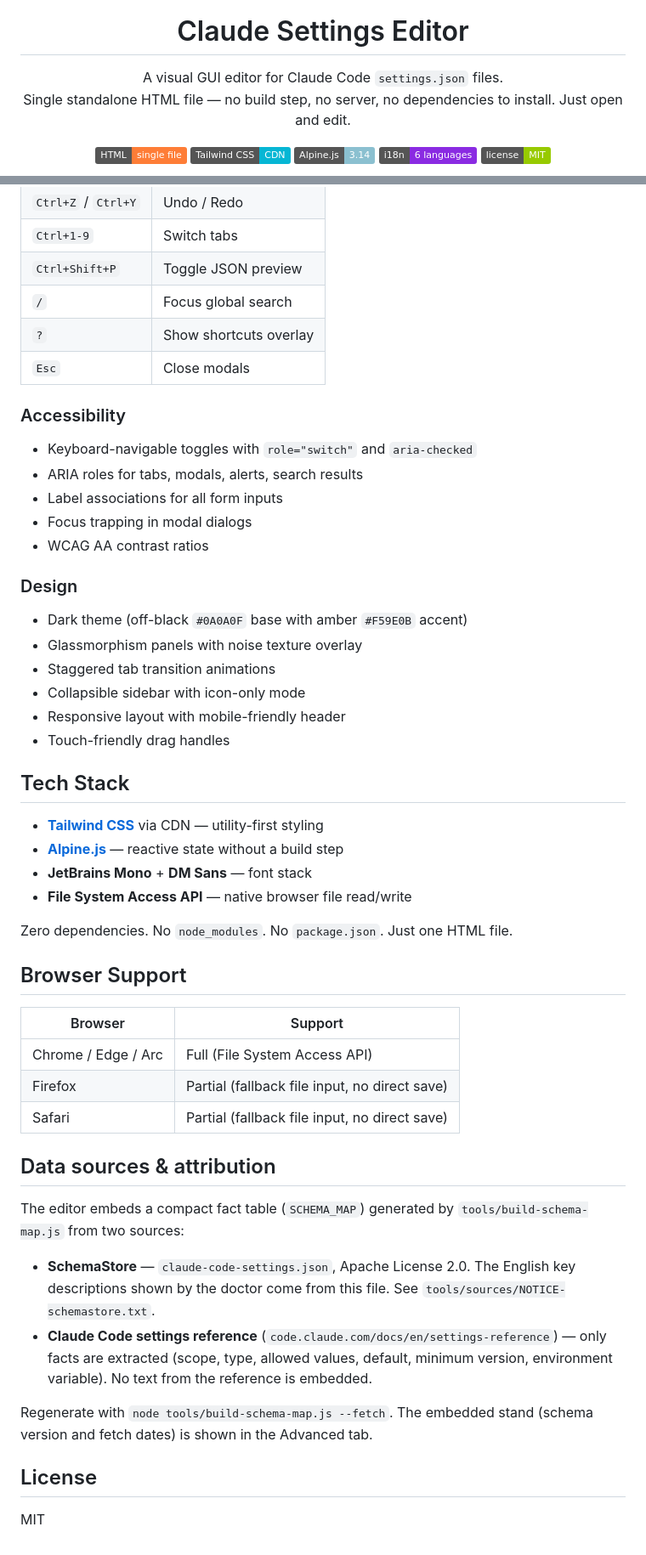
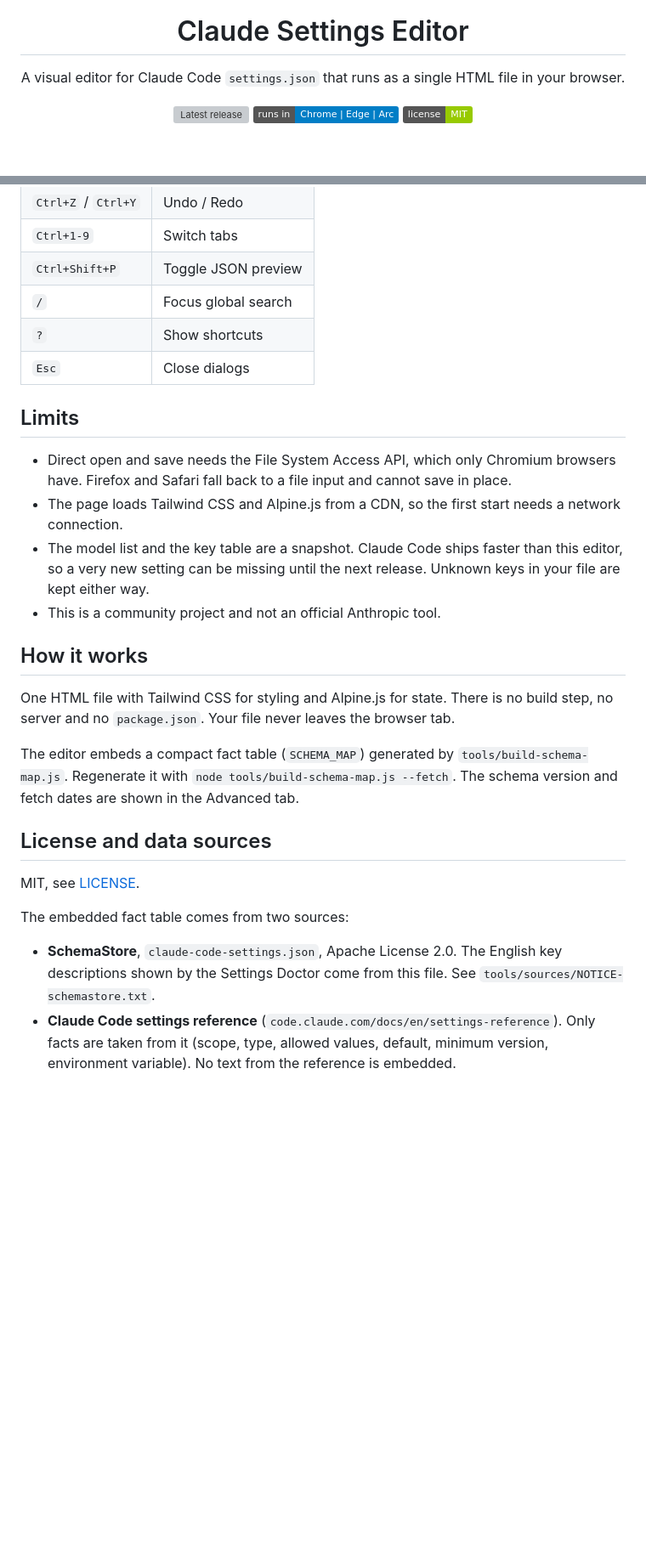
Before and after one commit to mrspot-dev/claude-settings-editor, a Markdown page: README.md, 2 parts joined by grey strips. Shown at 85% size. GitHub-like rendering; folded sections open; badges without logos; blank space fills up the shorter version; grey boxes are pictures that could not be loaded.

```diff
--- a/README.md
+++ b/README.md
@@ -5,15 +5,12 @@
 <h1 align="center">Claude Settings Editor</h1>
 
 <p align="center">
-  A visual GUI editor for Claude Code <code>settings.json</code> files.<br>
-  Single standalone HTML file — no build step, no server, no dependencies to install. Just open and edit.
+  A visual editor for Claude Code <code>settings.json</code> that runs as a single HTML file in your browser.
 </p>
 
 <p align="center">
-  <img src="https://img.shields.io/badge/HTML-single%20file-orange" alt="HTML">
-  <img src="https://img.shields.io/badge/Tailwind%20CSS-CDN-06B6D4" alt="Tailwind CSS">
-  <img src="https://img.shields.io/badge/Alpine.js-3.14-8BC0D0" alt="Alpine.js">
-  <img src="https://img.shields.io/badge/i18n-6%20languages-blueviolet" alt="i18n">
-  <img src="https://img.shields.io/badge/license-MIT-green" alt="License">
+  <a href="https://github.com/mrspot-dev/claude-settings-editor/releases/latest"><img src="https://img.shields.io/github/v/release/mrspot-dev/claude-settings-editor" alt="Latest release"></a>
+  <img src="https://img.shields.io/badge/runs%20in-Chrome%20%7C%20Edge%20%7C%20Arc-blue" alt="Runs in Chrome, Edge and Arc">
+  <a href="LICENSE"><img src="https://img.shields.io/badge/license-MIT-green" alt="MIT license"></a>
 </p>
 
@@ -132,50 +123,29 @@ Every setting in the General, Permissions, Sandbox, Display, Attribution, Advanc
 | `Ctrl+1-9` | Switch tabs |
 | `Ctrl+Shift+P` | Toggle JSON preview |
 | `/` | Focus global search |
-| `?` | Show shortcuts overlay |
-| `Esc` | Close modals |
+| `?` | Show shortcuts |
+| `Esc` | Close dialogs |
 
-### Accessibility
-- Keyboard-navigable toggles with `role="switch"` and `aria-checked`
-- ARIA roles for tabs, modals, alerts, search results
-- Label associations for all form inputs
-- Focus trapping in modal dialogs
-- WCAG AA contrast ratios
+</details>
 
-### Design
-- Dark theme (off-black `#0A0A0F` base with amber `#F59E0B` accent)
-- Glassmorphism panels with noise texture overlay
-- Staggered tab transition animations
-- Collapsible sidebar with icon-only mode
-- Responsive layout with mobile-friendly header
-- Touch-friendly drag handles
+## Limits
 
-## Tech Stack
+- Direct open and save needs the File System Access API, which only Chromium browsers have. Firefox and Safari fall back to a file input and cannot save in place.
+- The page loads Tailwind CSS and Alpine.js from a CDN, so the first start needs a network connection.
+- The model list and the key table are a snapshot. Claude Code ships faster than this editor, so a very new setting can be missing until the next release. Unknown keys in your file are kept either way.
+- This is a community project and not an official Anthropic tool.
 
-- **[Tailwind CSS](https://tailwindcss.com/)** via CDN — utility-first styling
-- **[Alpine.js](https://alpinejs.dev/)** — reactive state without a build step
-- **JetBrains Mono** + **DM Sans** — font stack
-- **File System Access API** — native browser file read/write
+## How it works
 
-Zero dependencies. No `node_modules`. No `package.json`. Just one HTML file.
+One HTML file with Tailwind CSS for styling and Alpine.js for state. There is no build step, no server and no `package.json`. Your file never leaves the browser tab.
 
-## Browser Support
+The editor embeds a compact fact table (`SCHEMA_MAP`) generated by `tools/build-schema-map.js`. Regenerate it with `node tools/build-schema-map.js --fetch`. The schema version and fetch dates are shown in the Advanced tab.
 
-| Browser | Support |
-|---------|---------|
-| Chrome / Edge / Arc | Full (File System Access API) |
-| Firefox | Partial (fallback file input, no direct save) |
-| Safari | Partial (fallback file input, no direct save) |
+## License and data sources
 
-## Data sources & attribution
+MIT, see [LICENSE](LICENSE).
 
-The editor embeds a compact fact table (`SCHEMA_MAP`) generated by `tools/build-schema-map.js` from two sources:
+The embedded fact table comes from two sources:
 
-- **SchemaStore** — `claude-code-settings.json`, Apache License 2.0. The English key descriptions shown by the doctor come from this file. See `tools/sources/NOTICE-schemastore.txt`.
-- **Claude Code settings reference** (`code.claude.com/docs/en/settings-reference`) — only facts are extracted (scope, type, allowed values, default, minimum version, environment variable). No text from the reference is embedded.
-
-Regenerate with `node tools/build-schema-map.js --fetch`. The embedded stand (schema version and fetch dates) is shown in the Advanced tab.
-
-## License
-
-MIT
+- **SchemaStore**, `claude-code-settings.json`, Apache License 2.0. The English key descriptions shown by the Settings Doctor come from this file. See `tools/sources/NOTICE-schemastore.txt`.
+- **Claude Code settings reference** (`code.claude.com/docs/en/settings-reference`). Only facts are taken from it (scope, type, allowed values, default, minimum version, environment variable). No text from the reference is embedded.
```
Also changed, not shown: other parts of README.md (+61 -67 lines), assets/editor-general.png (added), assets/editor-permissions.png (added).
